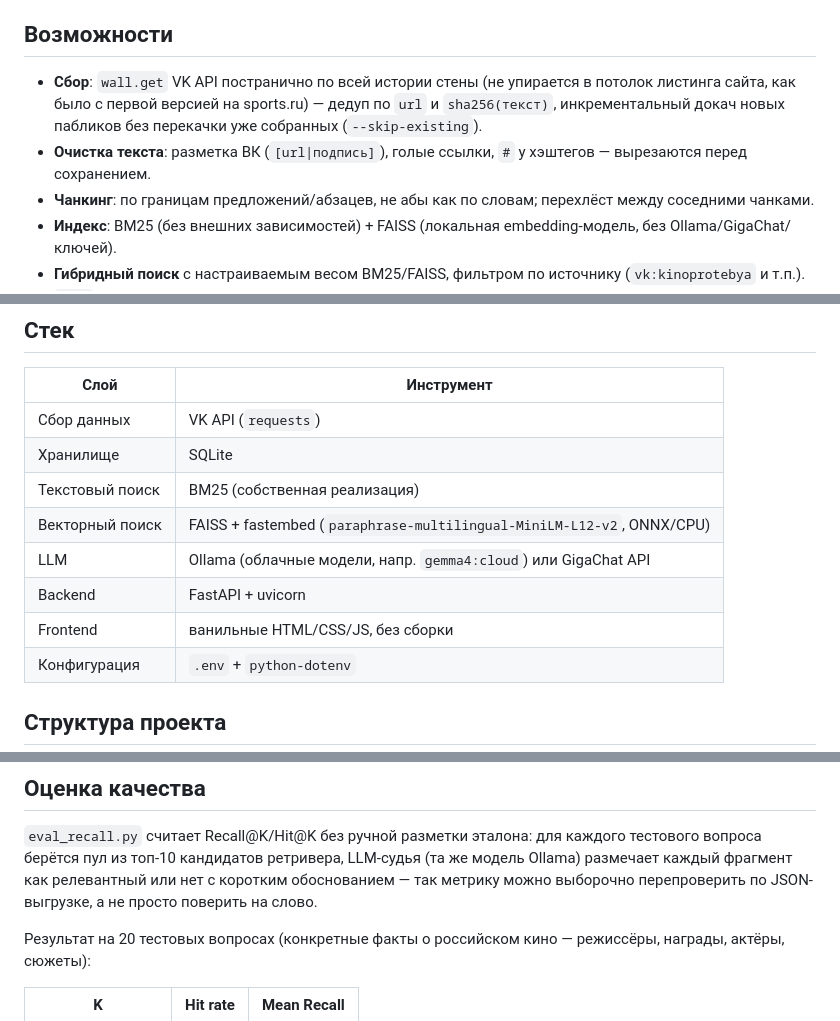
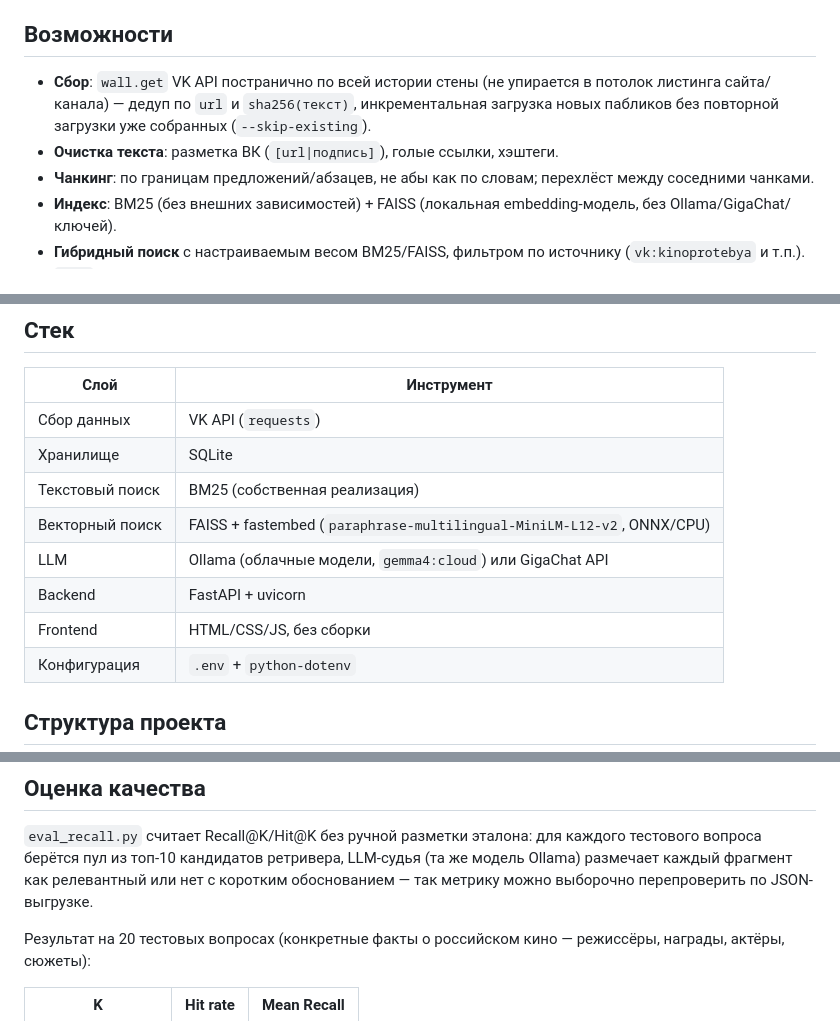
Before and after one commit to ivanChuhonin/Rag-system, a Markdown page: README.md, 3 parts joined by grey strips. Rendered like a GitHub page.

```diff
--- a/README.md
+++ b/README.md
@@ -30,10 +30,9 @@ flowchart LR
 
 ## Возможности
 
-- **Сбор**: `wall.get` VK API постранично по всей истории стены (не упирается в потолок листинга сайта, как
-  было с первой версией на sports.ru) — дедуп по `url` и `sha256(текст)`, инкрементальный докач новых пабликов
-  без перекачки уже собранных (`--skip-existing`).
-- **Очистка текста**: разметка ВК (`[url|подпись]`), голые ссылки, `#` у хэштегов — вырезаются перед сохранением.
+- **Сбор**: `wall.get` VK API постранично по всей истории стены (не упирается в потолок листинга сайта/канала) — дедуп по `url` и `sha256(текст)`, инкрементальная загрузка новых пабликов
+  без повторной загрузки уже собранных (`--skip-existing`).
+- **Очистка текста**: разметка ВК (`[url|подпись]`), голые ссылки, хэштеги.
 - **Чанкинг**: по границам предложений/абзацев, не абы как по словам; перехлёст между соседними чанками.
 - **Индекс**: BM25 (без внешних зависимостей) + FAISS (локальная embedding-модель, без Ollama/GigaChat/ключей).
 - **Гибридный поиск** с настраиваемым весом BM25/FAISS, фильтром по источнику (`vk:kinoprotebya` и т.п.).
@@ -50,9 +49,9 @@ flowchart LR
 | Хранилище | SQLite |
 | Текстовый поиск | BM25 (собственная реализация) |
 | Векторный поиск | FAISS + fastembed (`paraphrase-multilingual-MiniLM-L12-v2`, ONNX/CPU) |
-| LLM | Ollama (облачные модели, напр. `gemma4:cloud`) или GigaChat API |
+| LLM | Ollama (облачные модели, `gemma4:cloud`) или GigaChat API |
 | Backend | FastAPI + uvicorn |
-| Frontend | ванильные HTML/CSS/JS, без сборки |
+| Frontend | HTML/CSS/JS, без сборки |
 | Конфигурация | `.env` + `python-dotenv` |
 
 
@@ -82,8 +81,7 @@ clean_existing.py    # ретроактивная чистка текста в
 
 `eval_recall.py` считает Recall@K/Hit@K без ручной разметки эталона: для каждого тестового вопроса берётся пул
 из топ-10 кандидатов ретривера, LLM-судья (та же модель Ollama) размечает каждый фрагмент как релевантный или
-нет с коротким обоснованием — так метрику можно выборочно перепроверить по JSON-выгрузке, а не просто поверить
-на слово.
+нет с коротким обоснованием — так метрику можно выборочно перепроверить по JSON-выгрузке.
 
 Результат на 20 тестовых вопросах (конкретные факты о российском кино — режиссёры, награды, актёры, сюжеты):
 
```
Also changed, not shown: other parts of README.md (+1 -1 lines).
